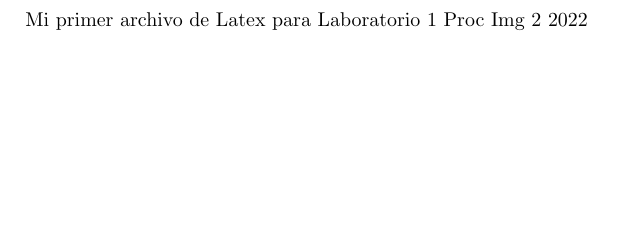
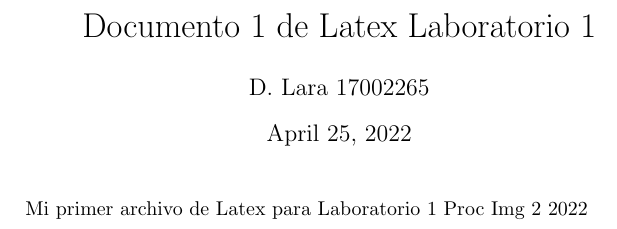
Before and after one commit to masterlara1405/laboratorio1_proc2, a LaTeX document (lab1_latex.tex): part of the page, cut at the place of the change, the shorter picture padded with empty space. Compiled offline with pdfLaTeX.

Commit message:
cambios realizados agrego datos al archivo

```diff
--- a/lab1_latex.tex
+++ b/lab1_latex.tex
@@ -1,5 +1,9 @@
 \documentclass{article}[12pt, letterpaper]
+\title{Documento 1 de Latex Laboratorio 1}
+\author{D. Lara 17002265}
+\date{\today}
 
 \begin{document}
+	\maketitle
 	Mi primer archivo de Latex para Laboratorio 1 Proc Img 2 2022
 \end{document}
```
